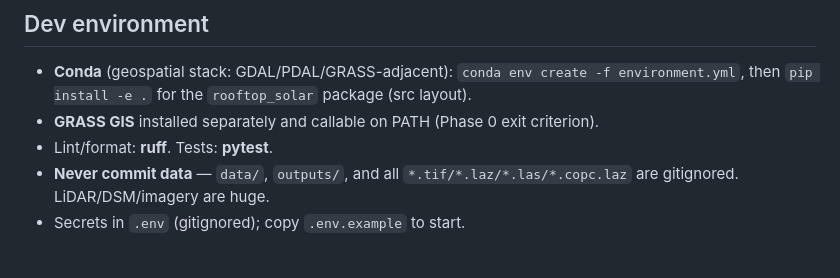
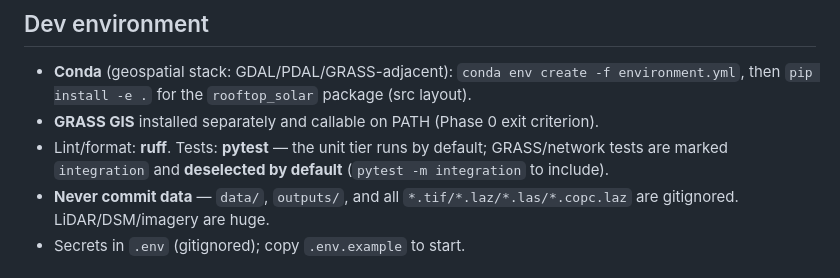
Before and after one commit to Dhruv-Kapri/Rooftop-Solar-Potential, a Markdown page: CLAUDE.md, the part around one of its changes. GitHub-like rendering.

```diff
--- a/CLAUDE.md
+++ b/CLAUDE.md
@@ -95,7 +88,8 @@ don't over-claim precision.
 - **Conda** (geospatial stack: GDAL/PDAL/GRASS-adjacent): `conda env create -f environment.yml`,
   then `pip install -e .` for the `rooftop_solar` package (src layout).
 - **GRASS GIS** installed separately and callable on PATH (Phase 0 exit criterion).
-- Lint/format: **ruff**. Tests: **pytest**.
+- Lint/format: **ruff**. Tests: **pytest** — the unit tier runs by default; GRASS/network tests are
+  marked `integration` and **deselected by default** (`pytest -m integration` to include).
 - **Never commit data** — `data/`, `outputs/`, and all `*.tif/*.laz/*.las/*.copc.laz` are
   gitignored. LiDAR/DSM/imagery are huge.
 - Secrets in `.env` (gitignored); copy `.env.example` to start.
```
Also changed, not shown: other parts of CLAUDE.md (+13 -20 lines).
